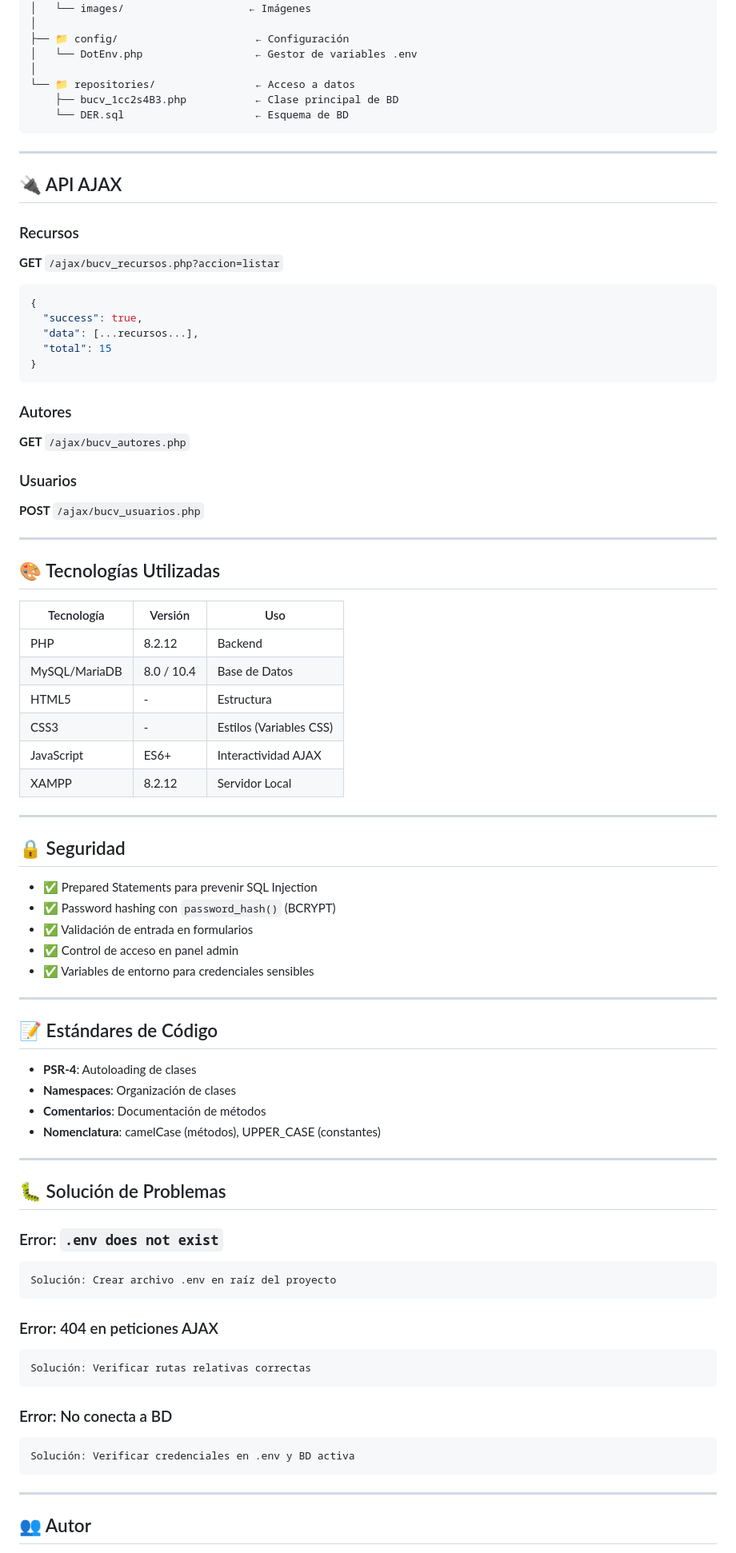
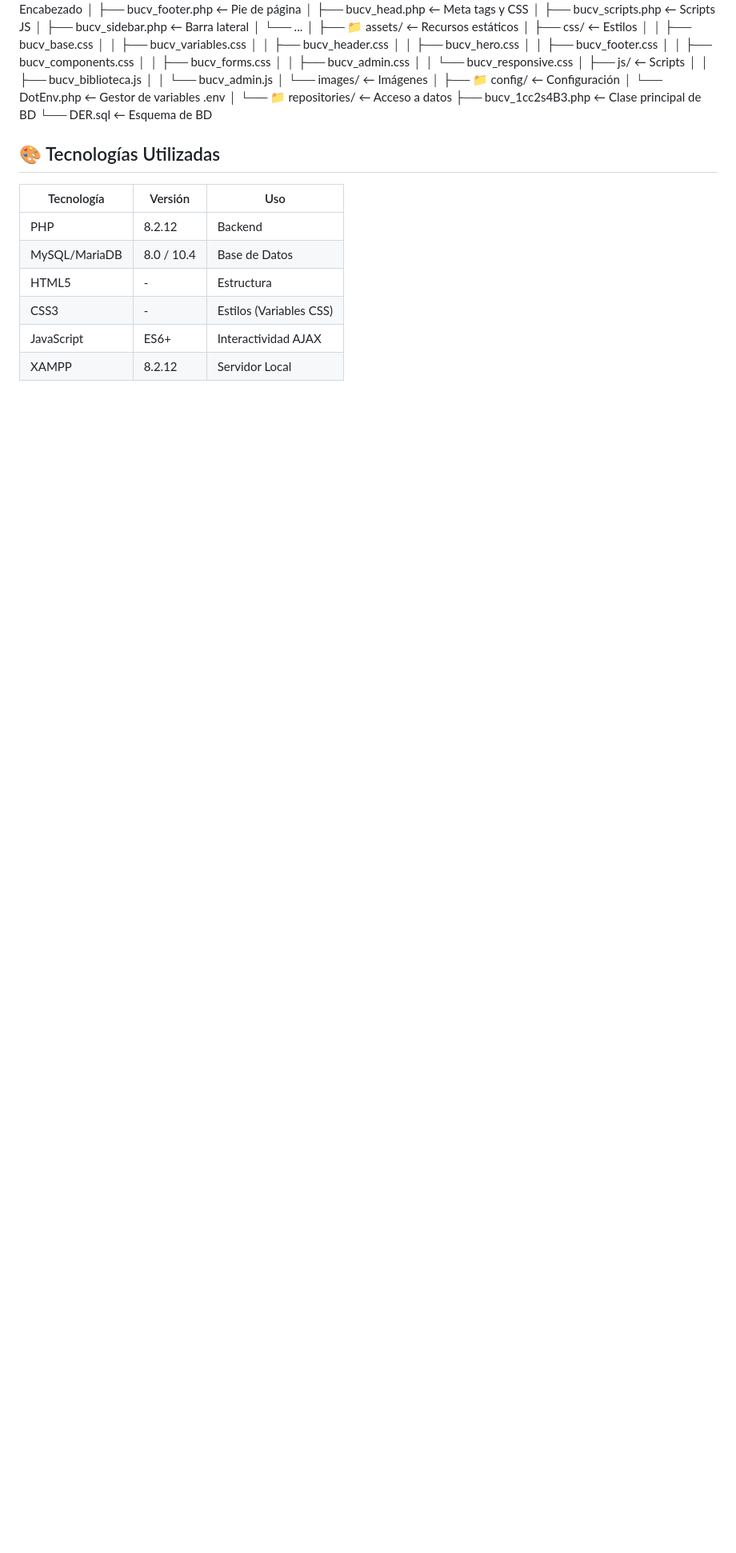
Before and after one commit to eliana-pro/BIBLIOTECA, a Markdown page: README.md, the part around one of its changes. Shown at 80% size. Drawn GitHub-style; blank space fills up the shorter version.

Commit message:
README
Modificación

````diff
--- a/README.md
+++ b/README.md
@@ -153,29 +66,6 @@ BIBLIOTECA/
 └── 📁 repositories/                ← Acceso a datos
     ├── bucv_1cc2s4B3.php           ← Clase principal de BD
     └── DER.sql                     ← Esquema de BD
-```
-
----
-
-## 🔌 API AJAX
-
-### Recursos
-**GET** `/ajax/bucv_recursos.php?accion=listar`
-```json
-{
-  "success": true,
-  "data": [...recursos...],
-  "total": 15
-}
-```
-
-### Autores
-**GET** `/ajax/bucv_autores.php`
-
-### Usuarios
-**POST** `/ajax/bucv_usuarios.php`
-
----
 
 ## 🎨 Tecnologías Utilizadas
 
@@ -187,46 +77,3 @@ BIBLIOTECA/
 | CSS3 | - | Estilos (Variables CSS) |
 | JavaScript | ES6+ | Interactividad AJAX |
 | XAMPP | 8.2.12 | Servidor Local |
-
----
-
-## 🔒 Seguridad
-
-- ✅ Prepared Statements para prevenir SQL Injection
-- ✅ Password hashing con `password_hash()` (BCRYPT)
-- ✅ Validación de entrada en formularios
-- ✅ Control de acceso en panel admin
-- ✅ Variables de entorno para credenciales sensibles
-
----
-
-## 📝 Estándares de Código
-
-- **PSR-4**: Autoloading de clases
-- **Namespaces**: Organización de clases
-- **Comentarios**: Documentación de métodos
-- **Nomenclatura**: camelCase (métodos), UPPER_CASE (constantes)
-
----
-
-## 🐛 Solución de Problemas
-
-### Error: `.env does not exist`
-```
-Solución: Crear archivo .env en raíz del proyecto
-```
-
-### Error: 404 en peticiones AJAX
-```
-Solución: Verificar rutas relativas correctas
-```
-
-### Error: No conecta a BD
-```
-Solución: Verificar credenciales en .env y BD activa
-```
-
----
-
-## 👥 Autor
-
````
Also changed, not shown: other parts of README.md (+0 -102 lines).
